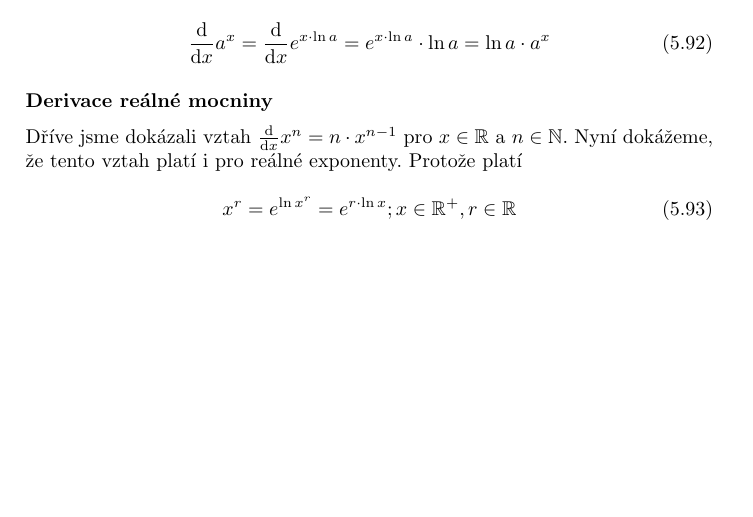
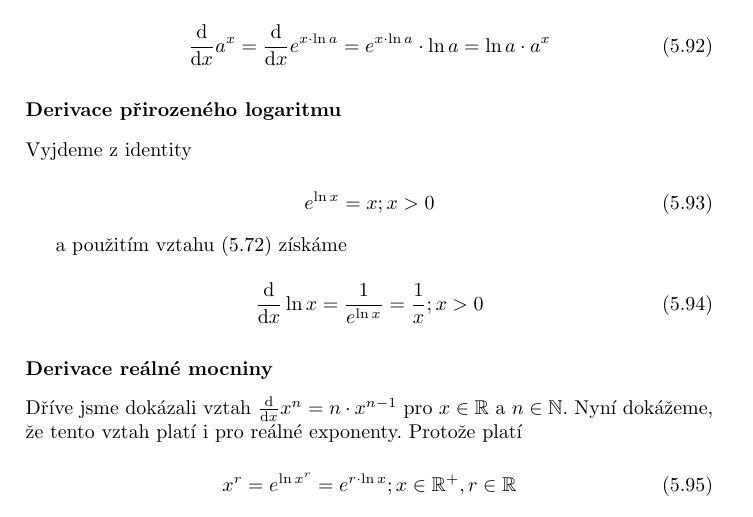
Before and after one commit to LezakPetr/poisson, a LaTeX thesis (poisson.tex, which reads ch_popis_velicin_v_prostoru.tex): part of page 35 of 103, cut so that both start at the same text, the shorter picture padded with empty space. Compiled offline with pdfLaTeX.

Commit message:
Derivace prirozeneho logaritmu

```diff
--- a/ch_popis_velicin_v_prostoru.tex
+++ b/ch_popis_velicin_v_prostoru.tex
@@ -1044,6 +1045,20 @@ a~proto
 
 \begin{equation}
 \frac{\mathrm{d}}{\mathrm{d}x} a^x = \frac{\mathrm{d}}{\mathrm{d}x} e^{x \cdot \ln a} = e^{x \cdot \ln a} \cdot \ln a = \ln a \cdot a^x
+\end{equation}
+
+\subsubsection{Derivace přirozeného logaritmu}
+
+Vyjdeme z~identity
+
+\begin{equation}
+e^{\ln x} = x; x > 0
+\end{equation}
+
+a~použitím vztahu~\eqref{eq:derivace_inverzni_funkce} získáme
+
+\begin{equation}
+\frac{\mathrm{d}}{\mathrm{d}x} \ln x = \frac{1}{e^{\ln x}} = \frac{1}{x}; x > 0
 \end{equation}
 
 \subsubsection{Derivace reálné mocniny}
```
Also changed, not shown: ch_popis_velicin_v_prostoru.tex (1 more changed lines).
